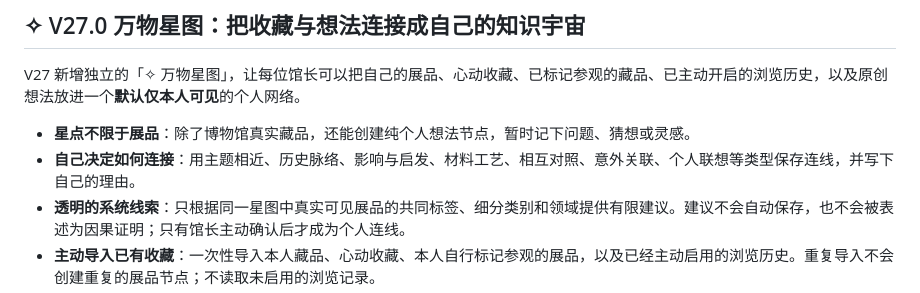
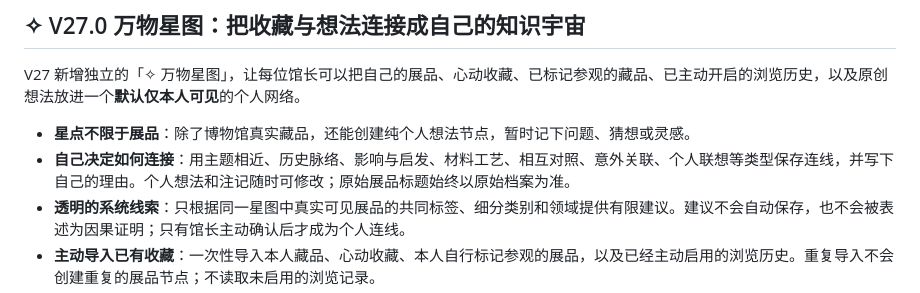
Before and after one commit to ProfMonkey/museum-, a Markdown page: README.md, the part around the change. Drawn GitHub-style.

Commit message:
docs(v27): note editable personal idea titles and annotations

```diff
--- a/README.md
+++ b/README.md
@@ -7,7 +7,7 @@
 V27 新增独立的「✧ 万物星图」，让每位馆长可以把自己的展品、心动收藏、已标记参观的藏品、已主动开启的浏览历史，以及原创想法放进一个**默认仅本人可见**的个人网络。
 
 - **星点不限于展品**：除了博物馆真实藏品，还能创建纯个人想法节点，暂时记下问题、猜想或灵感。
-- **自己决定如何连接**：用主题相近、历史脉络、影响与启发、材料工艺、相互对照、意外关联、个人联想等类型保存连线，并写下自己的理由。
+- **自己决定如何连接**：用主题相近、历史脉络、影响与启发、材料工艺、相互对照、意外关联、个人联想等类型保存连线，并写下自己的理由。个人想法和注记随时可修改；原始展品标题始终以原始档案为准。
 - **透明的系统线索**：只根据同一星图中真实可见展品的共同标签、细分类别和领域提供有限建议。建议不会自动保存，也不会被表述为因果证明；只有馆长主动确认后才成为个人连线。
 - **主动导入已有收藏**：一次性导入本人藏品、心动收藏、本人自行标记参观的展品，以及已经主动启用的浏览历史。重复导入不会创建重复的展品节点；不读取未启用的浏览记录。
 - **动态隐私保护**：展品标题不会被复制到星图数据库，而是每次读取时从原始藏品实时授权获取。源藏品被删除、设为私密或撤回公开后，旧标题不再显示；留下的占位节点可以删除，不会卡住节点配额。
```
